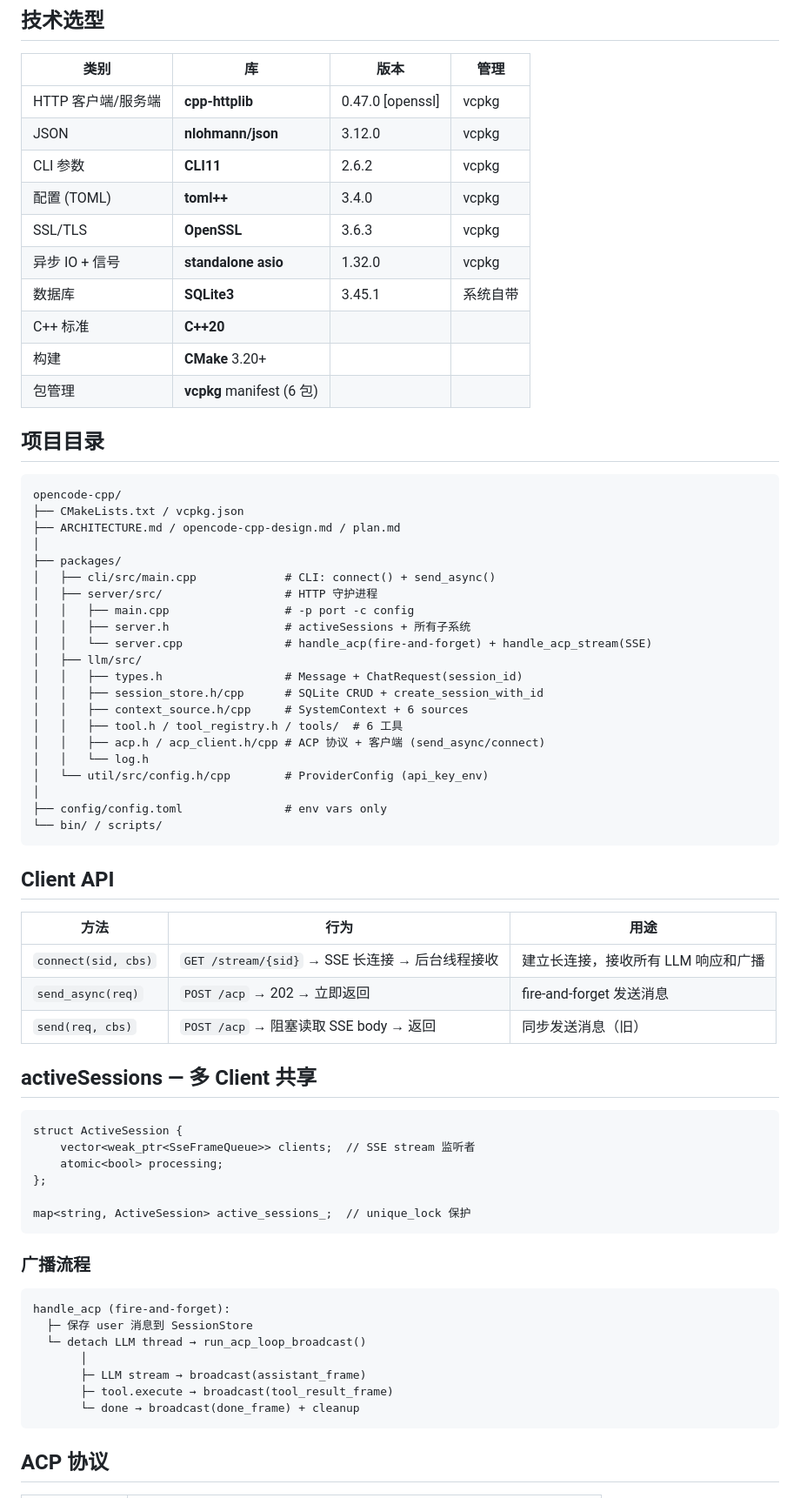
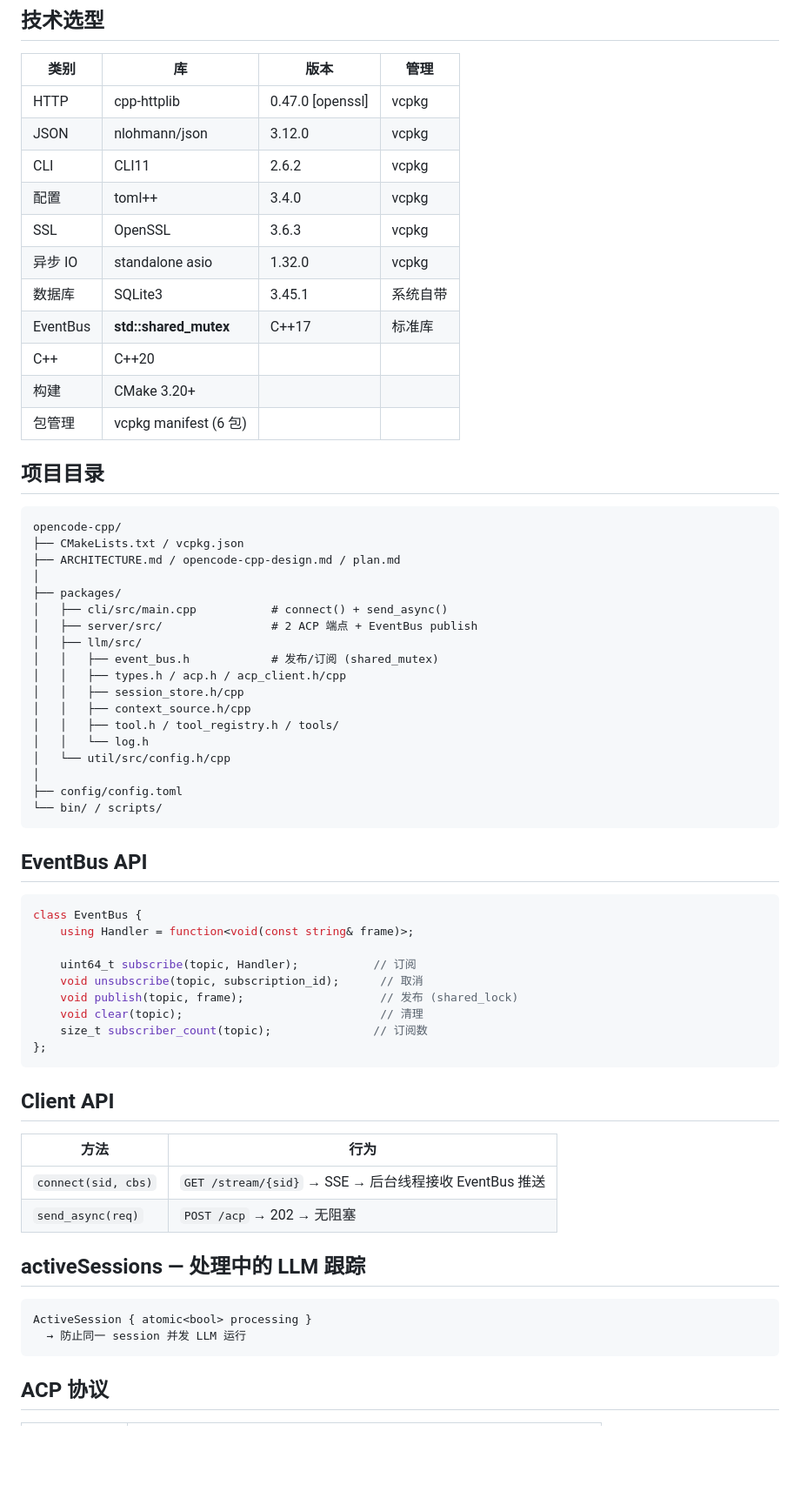
Before and after one commit to xyanrch1024/Codis, a Markdown page: ARCHITECTURE.md, the part around one of its changes. Shown at 87% size. Drawn GitHub-style; blank space fills up the shorter version.

Commit message:
Update docs for v0.9.0: EventBus pub/sub architecture

````diff
--- a/ARCHITECTURE.md
+++ b/ARCHITECTURE.md
@@ -54,16 +73,17 @@ Client                            Server
 
 | 类别 | 库 | 版本 | 管理 |
 |------|-----|------|------|
-| HTTP 客户端/服务端 | **cpp-httplib** | 0.47.0 [openssl] | vcpkg |
-| JSON | **nlohmann/json** | 3.12.0 | vcpkg |
-| CLI 参数 | **CLI11** | 2.6.2 | vcpkg |
-| 配置 (TOML) | **toml++** | 3.4.0 | vcpkg |
-| SSL/TLS | **OpenSSL** | 3.6.3 | vcpkg |
-| 异步 IO + 信号 | **standalone asio** | 1.32.0 | vcpkg |
-| 数据库 | **SQLite3** | 3.45.1 | 系统自带 |
-| C++ 标准 | **C++20** | | |
-| 构建 | **CMake** 3.20+ | | |
-| 包管理 | **vcpkg** manifest (6 包) | | |
+| HTTP | cpp-httplib | 0.47.0 [openssl] | vcpkg |
+| JSON | nlohmann/json | 3.12.0 | vcpkg |
+| CLI | CLI11 | 2.6.2 | vcpkg |
+| 配置 | toml++ | 3.4.0 | vcpkg |
+| SSL | OpenSSL | 3.6.3 | vcpkg |
+| 异步 IO | standalone asio | 1.32.0 | vcpkg |
+| 数据库 | SQLite3 | 3.45.1 | 系统自带 |
+| EventBus | **std::shared_mutex** | C++17 | 标准库 |
+| C++ | C++20 | | |
+| 构建 | CMake 3.20+ | | |
+| 包管理 | vcpkg manifest (6 包) | | |
 
 ## 项目目录
 
@@ -73,53 +93,47 @@ opencode-cpp/
 ├── ARCHITECTURE.md / opencode-cpp-design.md / plan.md
 │
 ├── packages/
-│   ├── cli/src/main.cpp             # CLI: connect() + send_async()
-│   ├── server/src/                  # HTTP 守护进程
-│   │   ├── main.cpp                 # -p port -c config
-│   │   ├── server.h                 # activeSessions + 所有子系统
-│   │   └── server.cpp               # handle_acp(fire-and-forget) + handle_acp_stream(SSE)
+│   ├── cli/src/main.cpp           # connect() + send_async()
+│   ├── server/src/                # 2 ACP 端点 + EventBus publish
 │   ├── llm/src/
-│   │   ├── types.h                  # Message + ChatRequest(session_id)
-│   │   ├── session_store.h/cpp      # SQLite CRUD + create_session_with_id
-│   │   ├── context_source.h/cpp     # SystemContext + 6 sources
-│   │   ├── tool.h / tool_registry.h / tools/  # 6 工具
-│   │   ├── acp.h / acp_client.h/cpp # ACP 协议 + 客户端 (send_async/connect)
+│   │   ├── event_bus.h            # 发布/订阅 (shared_mutex)
+│   │   ├── types.h / acp.h / acp_client.h/cpp
+│   │   ├── session_store.h/cpp
+│   │   ├── context_source.h/cpp
+│   │   ├── tool.h / tool_registry.h / tools/
 │   │   └── log.h
-│   └── util/src/config.h/cpp        # ProviderConfig (api_key_env)
+│   └── util/src/config.h/cpp
 │
-├── config/config.toml               # env vars only
+├── config/config.toml
 └── bin/ / scripts/
+```
+
+## EventBus API
+
+```cpp
+class EventBus {
+    using Handler = function<void(const string& frame)>;
+
+    uint64_t subscribe(topic, Handler);           // 订阅
+    void unsubscribe(topic, subscription_id);      // 取消
+    void publish(topic, frame);                    // 发布 (shared_lock)
+    void clear(topic);                             // 清理
+    size_t subscriber_count(topic);               // 订阅数
+};
 ```
 
 ## Client API
 
-| 方法 | 行为 | 用途 |
-|------|------|------|
-| `connect(sid, cbs)` | `GET /stream/{sid}` → SSE 长连接 → 后台线程接收 | 建立长连接，接收所有 LLM 响应和广播 |
-| `send_async(req)` | `POST /acp` → 202 → 立即返回 | fire-and-forget 发送消息 |
-| `send(req, cbs)` | `POST /acp` → 阻塞读取 SSE body → 返回 | 同步发送消息（旧） |
+| 方法 | 行为 |
+|------|------|
+| `connect(sid, cbs)` | `GET /stream/{sid}` → SSE → 后台线程接收 EventBus 推送 |
+| `send_async(req)` | `POST /acp` → 202 → 无阻塞 |
 
-## activeSessions — 多 Client 共享
+## activeSessions — 处理中的 LLM 跟踪
 
 ```
-struct ActiveSession {
-    vector<weak_ptr<SseFrameQueue>> clients;  // SSE stream 监听者
-    atomic<bool> processing;
-};
-
-map<string, ActiveSession> active_sessions_;  // unique_lock 保护
-```
-
-### 广播流程
-
-```
-handle_acp (fire-and-forget):
-  ├─ 保存 user 消息到 SessionStore
-  └─ detach LLM thread → run_acp_loop_broadcast()
-       │
-       ├─ LLM stream → broadcast(assistant_frame)
-       ├─ tool.execute → broadcast(tool_result_frame)
-       └─ done → broadcast(done_frame) + cleanup
+ActiveSession { atomic<bool> processing }
+  → 防止同一 session 并发 LLM 运行
 ```
 
 ## ACP 协议
````
Also changed, not shown: other parts of ARCHITECTURE.md (+42 -52 lines).
